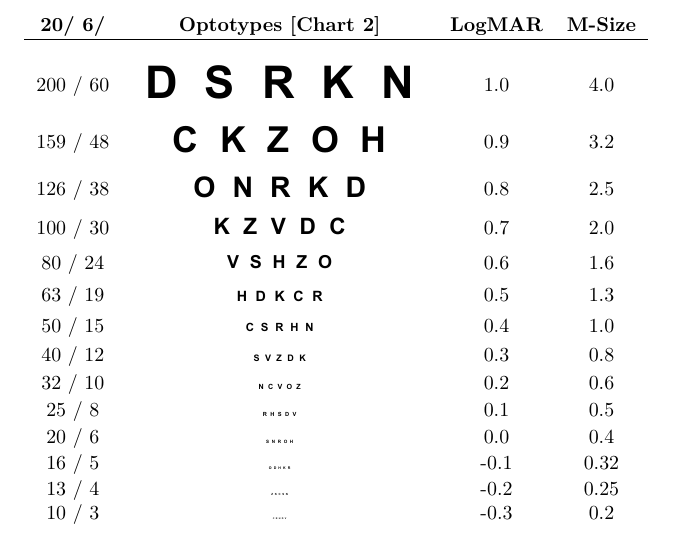
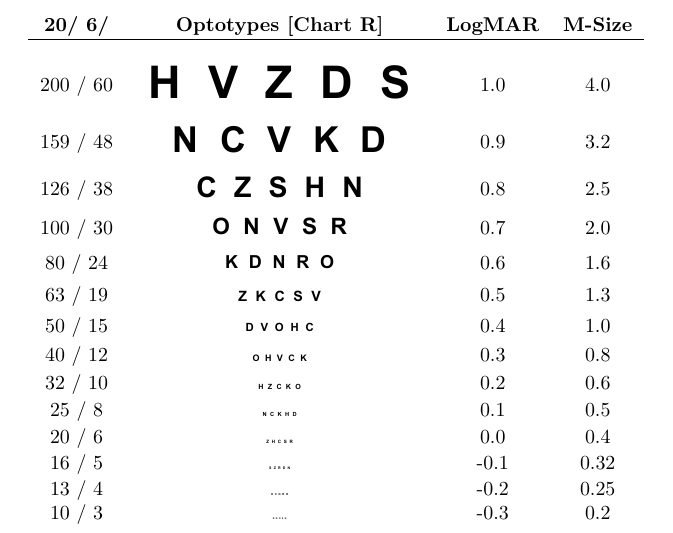
Before and after one commit to brendanktao/ETDRSnear_CASandLatin, a LaTeX document (LatinChart2near.TeX): part of the page, cut so that both start at the same text. Compiled offline with XeLaTeX.

Commit message:
Update LatinChart2near.TeX

```diff
--- a/LatinChart2near.TeX
+++ b/LatinChart2near.TeX
@@ -66,21 +66,21 @@
 \begin{document}
 
 \begin{longtable}{cccc}
-\textbf{20/  6/} & \textbf{Optotypes [Chart 2]} & \textbf{LogMAR} & \textbf{M-Size} \\ \hline
-\noalign{\vskip 13.1 pt} 200 / 60 & \optotype{\factor\SetA}{DSRKN} & 1.0 & 4.0 \\
-\noalign{\vskip 10.41 pt} 159 / 48 & \optotype{\factor\SetB}{CKZOH} & 0.9 & 3.2 \\
-\noalign{\vskip 8.27 pt} 126 / 38 & \optotype{\factor\SetC}{ONRKD} & 0.8 & 2.5 \\
-\noalign{\vskip 6.57 pt} 100 / 30 & \optotype{\factor\SetD}{KZVDC} & 0.7 & 2.0 \\
-\noalign{\vskip 5.22 pt} 80 / 24 & \optotype{\factor\SetE}{VSHZO} & 0.6 & 1.6 \\
-\noalign{\vskip 4.14 pt} 63 / 19 & \optotype{\factor\SetF}{HDKCR} & 0.5 & 1.3 \\
-\noalign{\vskip 3.29 pt} 50 / 15 & \optotype{\factor\SetG}{CSRHN} & 0.4 & 1.0 \\
-\noalign{\vskip 2.61 pt} 40 / 12 & \optotype{\factor\SetH}{SVZDK} & 0.3 & 0.8 \\
-\noalign{\vskip 2.08 pt} 32 / 10 & \optotype{\factor\SetI}{NCVOZ} & 0.2 & 0.6 \\
-\noalign{\vskip 1.65 pt} 25 / 8 & \optotype{\factor\SetJ}{RHSDV} & 0.1 & 0.5 \\
-\noalign{\vskip 1.31 pt} 20 / 6 & \optotype{\factor\SetK}{SNROH} & 0.0 & 0.4 \\
-\noalign{\vskip 1.04 pt} 16 / 5 & \optotype{\factor\SetL}{ODHKR} & -0.1 & 0.32 \\
-\noalign{\vskip 0.83 pt} 13 / 4 & \optotype{\factor\SetM}{ZKCSN} & -0.2 & 0.25 \\
-\noalign{\vskip 0 pt} 10 / 3 & \optotype{\factor\SetN}{CRHDV} & -0.3 & 0.2 \\
+\textbf{20/  6/} & \textbf{Optotypes [Chart R]} & \textbf{LogMAR} & \textbf{M-Size} \\ \hline
+\noalign{\vskip 13.1 pt} 200 / 60 & \optotype{\factor\SetA}{HVZDS} & 1.0 & 4.0 \\
+\noalign{\vskip 10.41 pt} 159 / 48 & \optotype{\factor\SetB}{NCVKD} & 0.9 & 3.2 \\
+\noalign{\vskip 8.27 pt} 126 / 38 & \optotype{\factor\SetC}{CZSHN} & 0.8 & 2.5 \\
+\noalign{\vskip 6.57 pt} 100 / 30 & \optotype{\factor\SetD}{ONVSR} & 0.7 & 2.0 \\
+\noalign{\vskip 5.22 pt} 80 / 24 & \optotype{\factor\SetE}{KDNRO} & 0.6 & 1.6 \\
+\noalign{\vskip 4.14 pt} 63 / 19 & \optotype{\factor\SetF}{ZKCSV} & 0.5 & 1.3 \\
+\noalign{\vskip 3.29 pt} 50 / 15 & \optotype{\factor\SetG}{DVOHC} & 0.4 & 1.0 \\
+\noalign{\vskip 2.61 pt} 40 / 12 & \optotype{\factor\SetH}{OHVCK} & 0.3 & 0.8 \\
+\noalign{\vskip 2.08 pt} 32 / 10 & \optotype{\factor\SetI}{HZCKO} & 0.2 & 0.6 \\
+\noalign{\vskip 1.65 pt} 25 / 8 & \optotype{\factor\SetJ}{NCKHD} & 0.1 & 0.5 \\
+\noalign{\vskip 1.31 pt} 20 / 6 & \optotype{\factor\SetK}{ZHCSR} & 0.0 & 0.4 \\
+\noalign{\vskip 1.04 pt} 16 / 5 & \optotype{\factor\SetL}{SZRDN} & -0.1 & 0.32 \\
+\noalign{\vskip 0.83 pt} 13 / 4 & \optotype{\factor\SetM}{HCDRO} & -0.2 & 0.25 \\
+\noalign{\vskip 0 pt} 10 / 3 & \optotype{\factor\SetN}{RDOSN} & -0.3 & 0.2 \\
 \end{longtable}
 
 \end{document}
```
